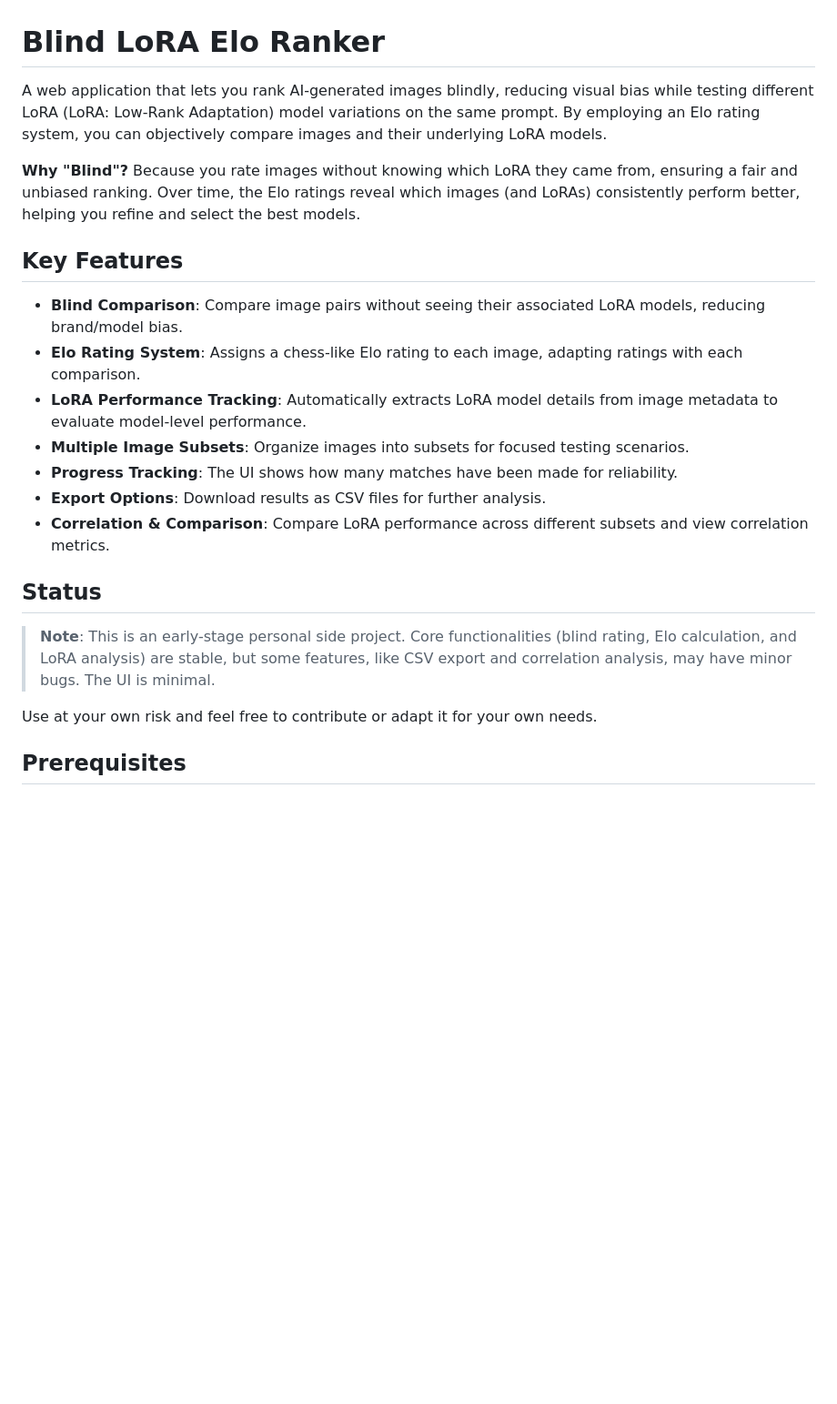
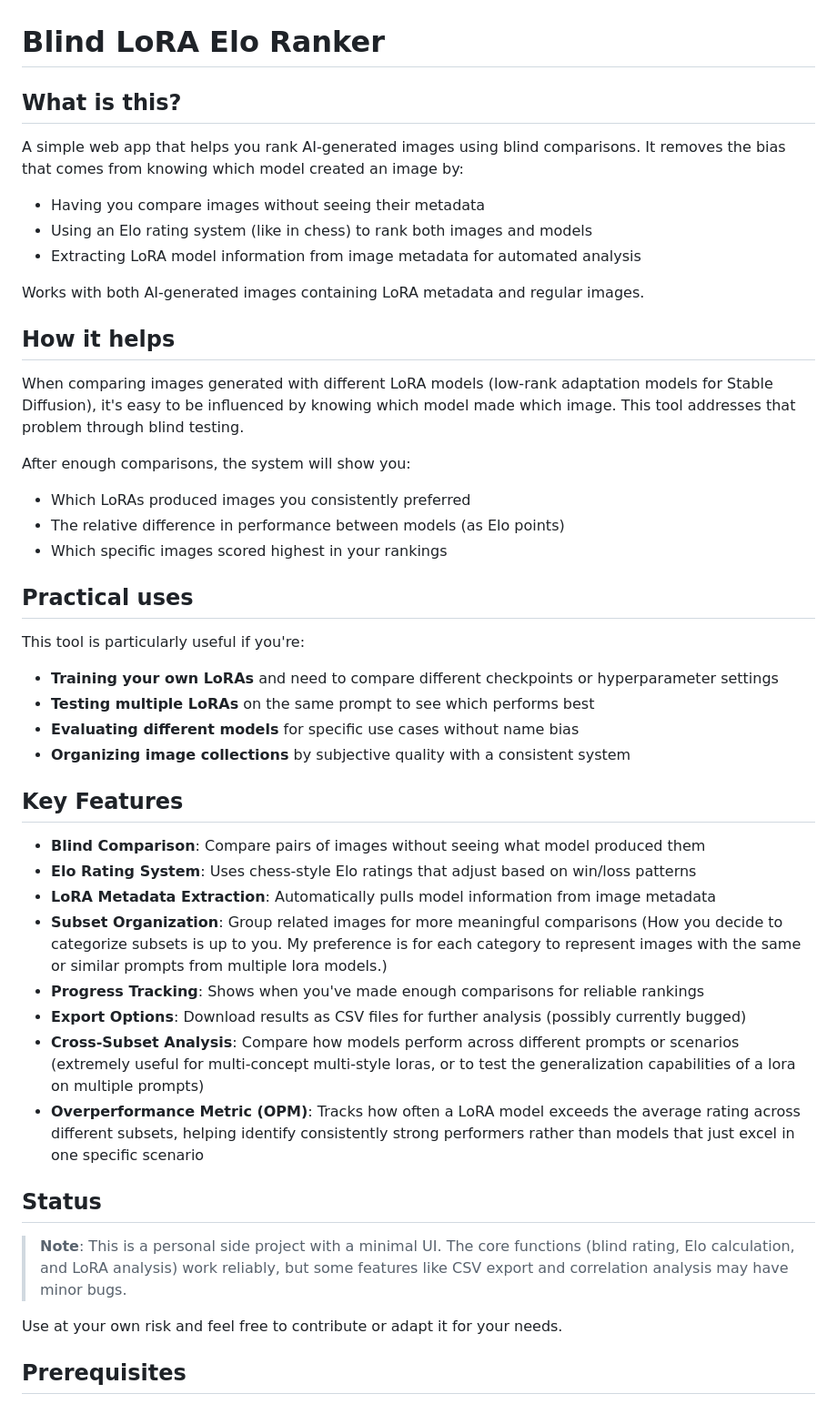
Before and after one commit to BlipOnNobodysRadar/blind-lora-ranker, a Markdown page: README.md, the part around the change. Shown: that part at 91% size. Drawn GitHub-style; blank space fills up the shorter version.

```diff
--- a/README.md
+++ b/README.md
@@ -1,24 +1,50 @@
 # Blind LoRA Elo Ranker
 
-A web application that lets you rank AI-generated images blindly, reducing visual bias while testing different LoRA (LoRA: Low-Rank Adaptation) model variations on the same prompt. By employing an Elo rating system, you can objectively compare images and their underlying LoRA models.
+## What is this?
 
-**Why "Blind"?** Because you rate images without knowing which LoRA they came from, ensuring a fair and unbiased ranking. Over time, the Elo ratings reveal which images (and LoRAs) consistently perform better, helping you refine and select the best models.
+A simple web app that helps you rank AI-generated images using blind comparisons. It removes the bias that comes from knowing which model created an image by:
+
+- Having you compare images without seeing their metadata
+- Using an Elo rating system (like in chess) to rank both images and models
+- Extracting LoRA model information from image metadata for automated analysis
+
+Works with both AI-generated images containing LoRA metadata and regular images.
+
+## How it helps
+
+When comparing images generated with different LoRA models (low-rank adaptation models for Stable Diffusion), it's easy to be influenced by knowing which model made which image. This tool addresses that problem through blind testing.
+
+After enough comparisons, the system will show you:
+
+- Which LoRAs produced images you consistently preferred
+- The relative difference in performance between models (as Elo points)
+- Which specific images scored highest in your rankings
+
+## Practical uses
+
+This tool is particularly useful if you're:
+
+- **Training your own LoRAs** and need to compare different checkpoints or hyperparameter settings
+- **Testing multiple LoRAs** on the same prompt to see which performs best
+- **Evaluating different models** for specific use cases without name bias
+- **Organizing image collections** by subjective quality with a consistent system
 
 ## Key Features
 
-- **Blind Comparison**: Compare image pairs without seeing their associated LoRA models, reducing brand/model bias.
-- **Elo Rating System**: Assigns a chess-like Elo rating to each image, adapting ratings with each comparison.
-- **LoRA Performance Tracking**: Automatically extracts LoRA model details from image metadata to evaluate model-level performance.
-- **Multiple Image Subsets**: Organize images into subsets for focused testing scenarios.
-- **Progress Tracking**: The UI shows how many matches have been made for reliability.
-- **Export Options**: Download results as CSV files for further analysis.
-- **Correlation & Comparison**: Compare LoRA performance across different subsets and view correlation metrics.
+- **Blind Comparison**: Compare pairs of images without seeing what model produced them
+- **Elo Rating System**: Uses chess-style Elo ratings that adjust based on win/loss patterns
+- **LoRA Metadata Extraction**: Automatically pulls model information from image metadata
+- **Subset Organization**: Group related images for more meaningful comparisons (How you decide to categorize subsets is up to you. My preference is for each category to represent images with the same or similar prompts from multiple lora models.)
+- **Progress Tracking**: Shows when you've made enough comparisons for reliable rankings
+- **Export Options**: Download results as CSV files for further analysis (possibly currently bugged)
+- **Cross-Subset Analysis**: Compare how models perform across different prompts or scenarios (extremely useful for multi-concept multi-style loras, or to test the generalization capabilities of a lora on multiple prompts)
+- **Overperformance Metric (OPM)**: Tracks how often a LoRA model exceeds the average rating across different subsets, helping identify consistently strong performers rather than models that just excel in one specific scenario
 
 ## Status
 
-> **Note**: This is an early-stage personal side project. Core functionalities (blind rating, Elo calculation, and LoRA analysis) are stable, but some features, like CSV export and correlation analysis, may have minor bugs. The UI is minimal.
+> **Note**: This is a personal side project with a minimal UI. The core functions (blind rating, Elo calculation, and LoRA analysis) work reliably, but some features like CSV export and correlation analysis may have minor bugs.
 
-Use at your own risk and feel free to contribute or adapt it for your own needs.
+Use at your own risk and feel free to contribute or adapt it for your needs.
 
 ## Prerequisites
 
```
